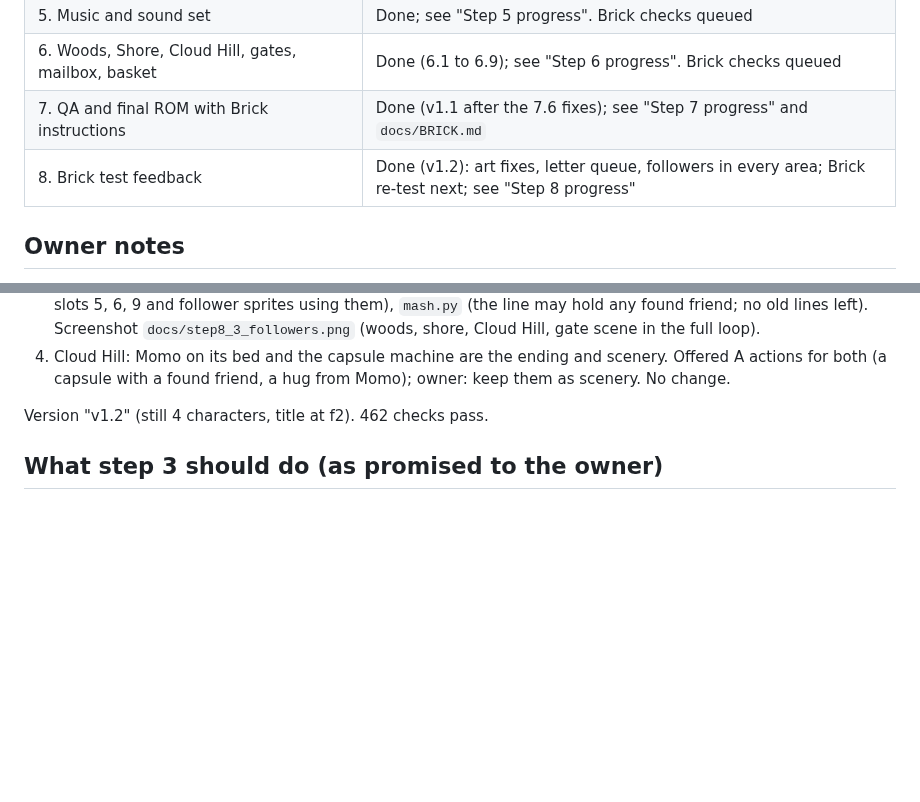
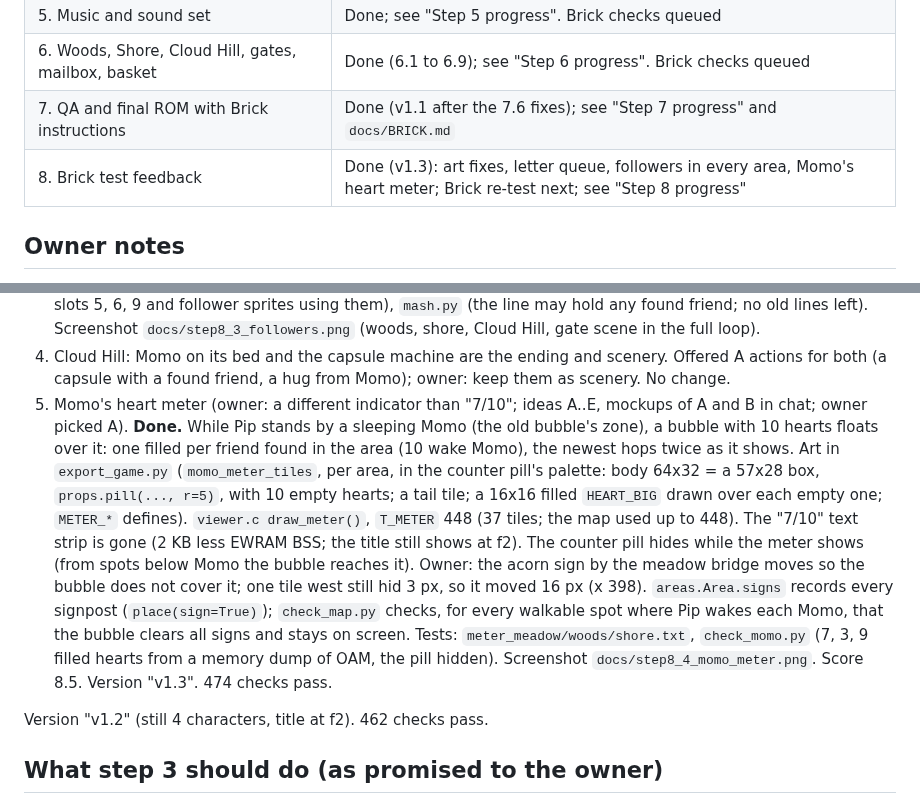
Before and after one commit to Entangled4318/squishy-isle, a Markdown page: docs/HANDOFF.md, 2 parts joined by grey strips. Drawn GitHub-style; blank space fills up the shorter version.

```diff
--- a/docs/HANDOFF.md
+++ b/docs/HANDOFF.md
@@ -37,7 +37,7 @@ shelf. No battles, no fail states, no reading needed. Full design:
 | 5. Music and sound set | Done; see "Step 5 progress". Brick checks queued |
 | 6. Woods, Shore, Cloud Hill, gates, mailbox, basket | Done (6.1 to 6.9); see "Step 6 progress". Brick checks queued |
 | 7. QA and final ROM with Brick instructions | Done (v1.1 after the 7.6 fixes); see "Step 7 progress" and `docs/BRICK.md` |
-| 8. Brick test feedback | Done (v1.2): art fixes, letter queue, followers in every area; Brick re-test next; see "Step 8 progress" |
+| 8. Brick test feedback | Done (v1.3): art fixes, letter queue, followers in every area, Momo's heart meter; Brick re-test next; see "Step 8 progress" |
 
 ## Owner notes
 
@@ -1015,6 +1015,26 @@ First Brick test (owner, v1.1): Quit / Continue works. Feedback, and the plan:
 4. Cloud Hill: Momo on its bed and the capsule machine are the ending and
    scenery. Offered A actions for both (a capsule with a found friend, a
    hug from Momo); owner: keep them as scenery. No change.
+5. Momo's heart meter (owner: a different indicator than "7/10"; ideas
+   A..E, mockups of A and B in chat; owner picked A). **Done.** While Pip
+   stands by a sleeping Momo (the old bubble's zone), a bubble with 10
+   hearts floats over it: one filled per friend found in the area (10
+   wake Momo), the newest hops twice as it shows. Art in `export_game.py`
+   (`momo_meter_tiles`, per area, in the counter pill's palette: body
+   64x32 = a 57x28 box, `props.pill(..., r=5)`, with 10 empty hearts; a tail
+   tile; a 16x16 filled `HEART_BIG` drawn over each empty one; `METER_*`
+   defines). `viewer.c draw_meter()`, `T_METER` 448 (37 tiles; the map
+   used up to 448). The "7/10" text strip is gone (2 KB less EWRAM BSS;
+   the title still shows at f2). The counter pill hides while the meter
+   shows (from spots below Momo the bubble reaches it). Owner: the acorn
+   sign by the meadow bridge moves so the bubble does not cover it; one
+   tile west still hid 3 px, so it moved 16 px (x 398). `areas.Area.signs`
+   records every signpost (`place(sign=True)`); `check_map.py` checks, for
+   every walkable spot where Pip wakes each Momo, that the bubble clears
+   all signs and stays on screen. Tests: `meter_meadow/woods/shore.txt`,
+   `check_momo.py` (7, 3, 9 filled hearts from a memory dump of OAM, the
+   pill hidden). Screenshot `docs/step8_4_momo_meter.png`. Score 8.5.
+   Version "v1.3". 474 checks pass.
 
 Version "v1.2" (still 4 characters, title at f2). 462 checks pass.
 
```
Also changed, not shown: README.md (+5 -3 lines), docs/BRICK.md (+5 -1 lines), docs/readme/momo.png, docs/step8_4_momo_meter.png (added), 12 other files.
